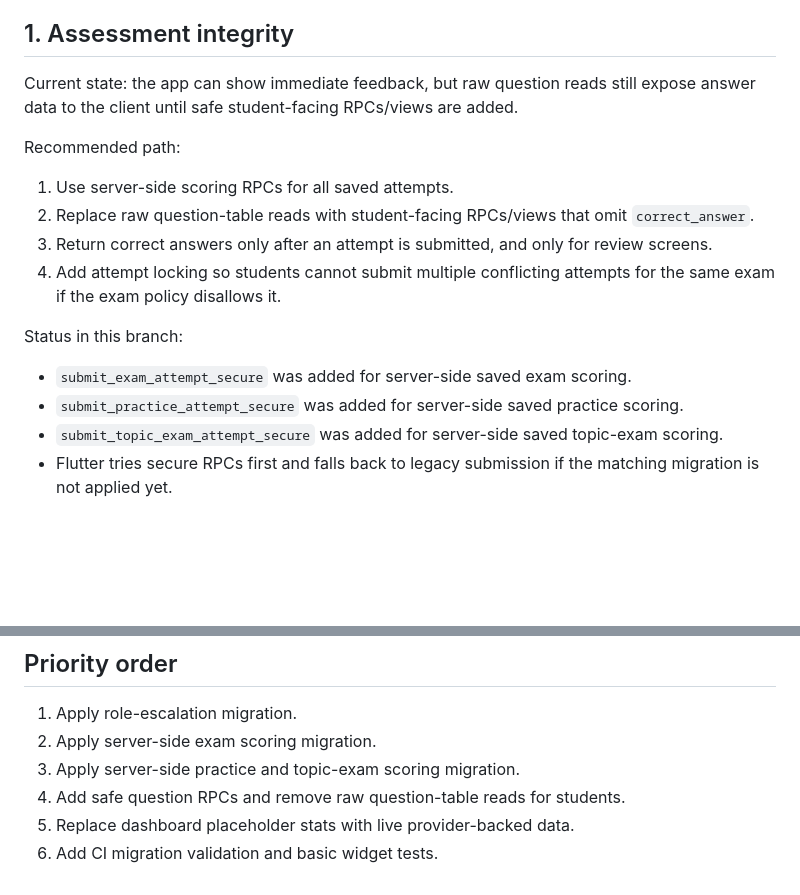
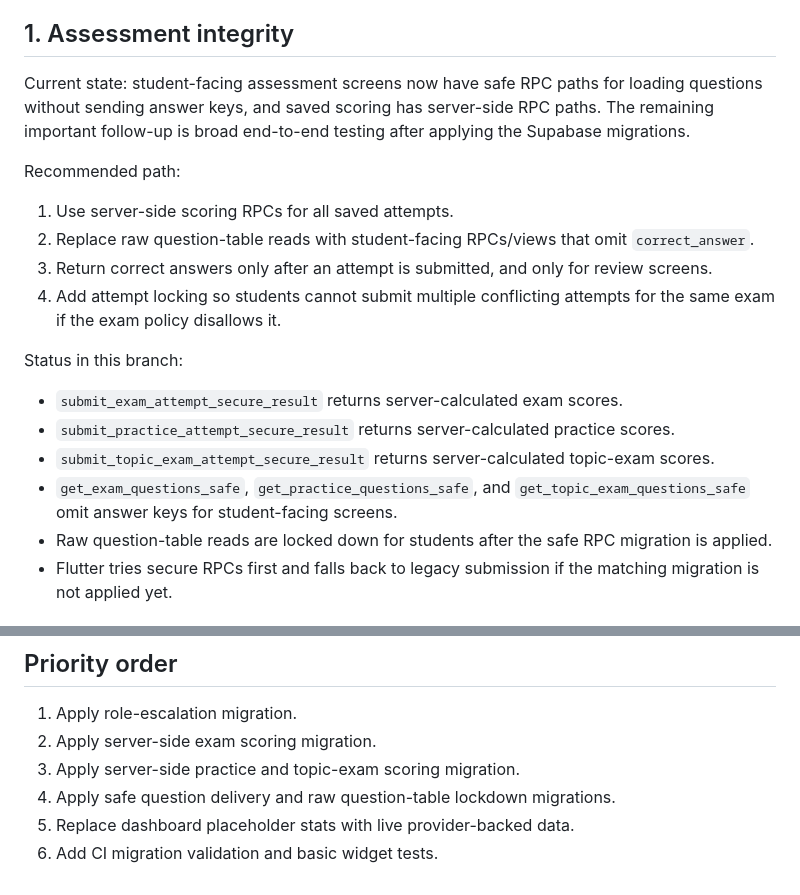
Before and after one commit to streamlinexx009-beep/review-master, a Markdown page: docs/SYSTEM_IMPROVEMENTS.md, 2 parts joined by grey strips. Drawn GitHub-style; blank space fills up the shorter version.

Commit message:
Update assessment integrity status

```diff
--- a/docs/SYSTEM_IMPROVEMENTS.md
+++ b/docs/SYSTEM_IMPROVEMENTS.md
@@ -4,7 +4,7 @@ This document captures practical upgrades that will make ReviewHub more reliable
 
 ## 1. Assessment integrity
 
-Current state: the app can show immediate feedback, but raw question reads still expose answer data to the client until safe student-facing RPCs/views are added.
+Current state: student-facing assessment screens now have safe RPC paths for loading questions without sending answer keys, and saved scoring has server-side RPC paths. The remaining important follow-up is broad end-to-end testing after applying the Supabase migrations.
 
 Recommended path:
 
@@ -15,9 +15,11 @@ Recommended path:
 
 Status in this branch:
 
-- `submit_exam_attempt_secure` was added for server-side saved exam scoring.
-- `submit_practice_attempt_secure` was added for server-side saved practice scoring.
-- `submit_topic_exam_attempt_secure` was added for server-side saved topic-exam scoring.
+- `submit_exam_attempt_secure_result` returns server-calculated exam scores.
+- `submit_practice_attempt_secure_result` returns server-calculated practice scores.
+- `submit_topic_exam_attempt_secure_result` returns server-calculated topic-exam scores.
+- `get_exam_questions_safe`, `get_practice_questions_safe`, and `get_topic_exam_questions_safe` omit answer keys for student-facing screens.
+- Raw question-table reads are locked down for students after the safe RPC migration is applied.
 - Flutter tries secure RPCs first and falls back to legacy submission if the matching migration is not applied yet.
 
 ## 2. Role and access control
@@ -86,6 +88,6 @@ Recommended path:
 1. Apply role-escalation migration.
 2. Apply server-side exam scoring migration.
 3. Apply server-side practice and topic-exam scoring migration.
-4. Add safe question RPCs and remove raw question-table reads for students.
+4. Apply safe question delivery and raw question-table lockdown migrations.
 5. Replace dashboard placeholder stats with live provider-backed data.
 6. Add CI migration validation and basic widget tests.
```
